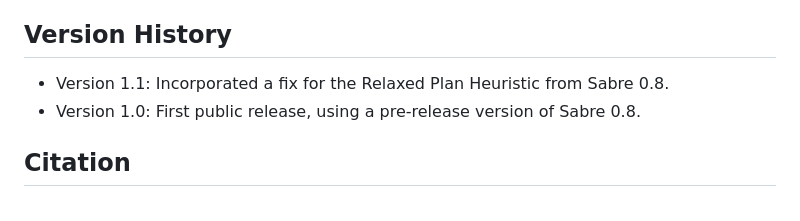
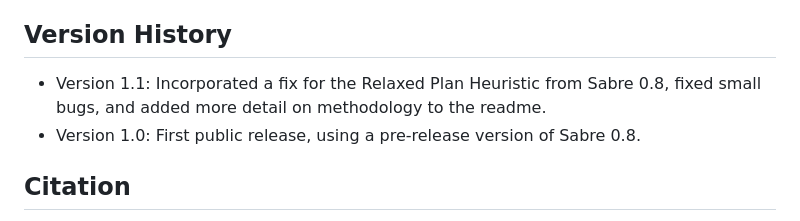
Before and after one commit to sgware/sabre-heuristic-data-generator, a Markdown page: readme.md, the part around the change. GitHub-like rendering.

Commit message:
Updating readme
Updated readme.

```diff
--- a/readme.md
+++ b/readme.md
@@ -178,7 +178,8 @@ This tool is not released under any particular license.
 
 ## Version History
 
-- Version 1.1: Incorporated a fix for the Relaxed Plan Heuristic from Sabre 0.8.
+- Version 1.1: Incorporated a fix for the Relaxed Plan Heuristic from Sabre 0.8,
+fixed small bugs, and added more detail on methodology to the readme.
 - Version 1.0: First public release, using a pre-release version of Sabre 0.8.
 
 ## Citation
```
